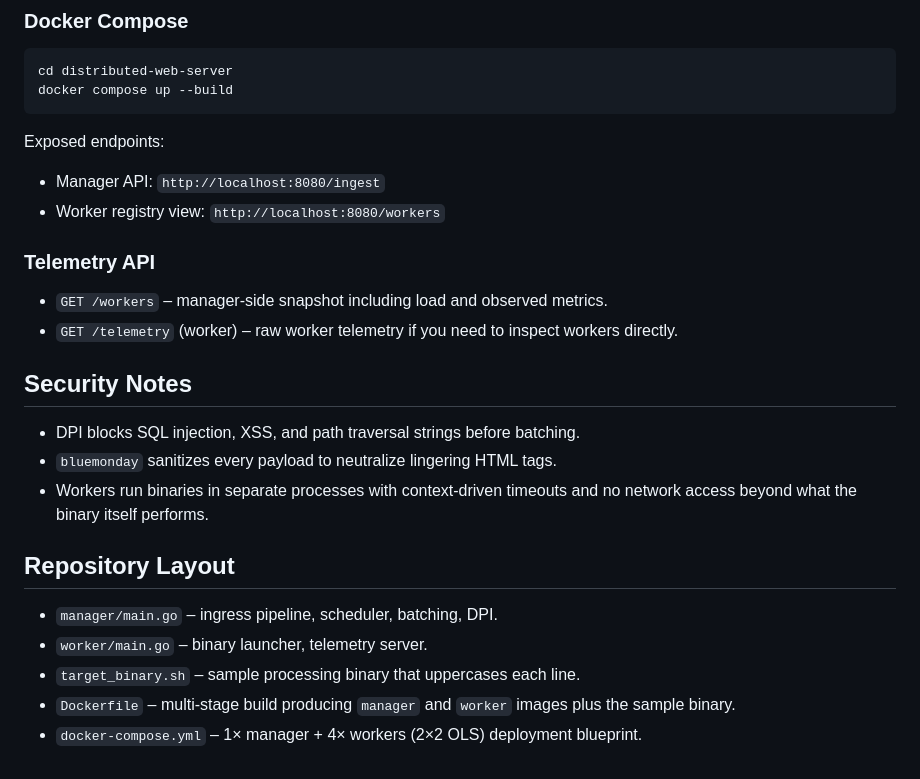
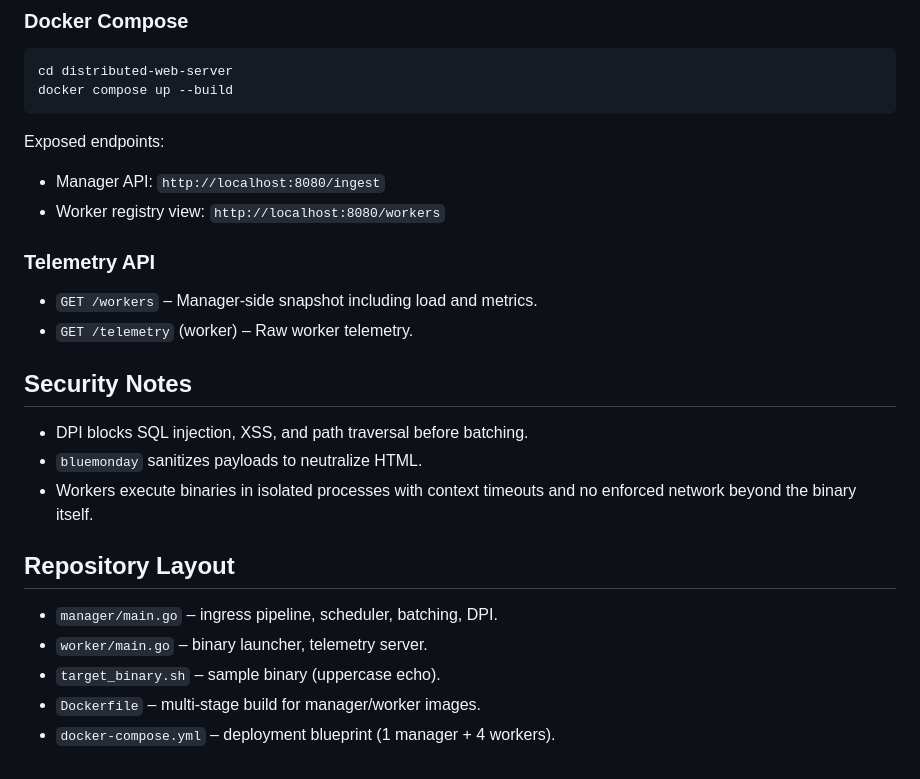
Before and after one commit to gosuda/portal-toys, a Markdown page: distributed-web-server/README.md, the part around one of its changes. Drawn GitHub-style.

```diff
--- a/distributed-web-server/README.md
+++ b/distributed-web-server/README.md
@@ -107,19 +121,23 @@ docker compose up --build
 Exposed endpoints:
-- Manager API: `http://localhost:8080/ingest`
-- Worker registry view: `http://localhost:8080/workers`
+
+* Manager API: `http://localhost:8080/ingest`
+* Worker registry view: `http://localhost:8080/workers`
 
 ### Telemetry API
-- `GET /workers` – manager-side snapshot including load and observed metrics.
-- `GET /telemetry` (worker) – raw worker telemetry if you need to inspect workers directly.
+
+* `GET /workers` – Manager-side snapshot including load and metrics.
+* `GET /telemetry` (worker) – Raw worker telemetry.
 
 ## Security Notes
-- DPI blocks SQL injection, XSS, and path traversal strings before batching.
-- `bluemonday` sanitizes every payload to neutralize lingering HTML tags.
-- Workers run binaries in separate processes with context-driven timeouts and no network access beyond what the binary itself performs.
+
+* DPI blocks SQL injection, XSS, and path traversal before batching.
+* `bluemonday` sanitizes payloads to neutralize HTML.
+* Workers execute binaries in isolated processes with context timeouts and no enforced network beyond the binary itself.
 
 ## Repository Layout
-- `manager/main.go` – ingress pipeline, scheduler, batching, DPI.
-- `worker/main.go` – binary launcher, telemetry server.
-- `target_binary.sh` – sample processing binary that uppercases each line.
-- `Dockerfile` – multi-stage build producing `manager` and `worker` images plus the sample binary.
-- `docker-compose.yml` – 1× manager + 4× workers (2×2 OLS) deployment blueprint.
+
+* `manager/main.go` – ingress pipeline, scheduler, batching, DPI.
+* `worker/main.go` – binary launcher, telemetry server.
+* `target_binary.sh` – sample binary (uppercase echo).
+* `Dockerfile` – multi-stage build for manager/worker images.
+* `docker-compose.yml` – deployment blueprint (1 manager + 4 workers).
```
Also changed, not shown: other parts of distributed-web-server/README.md (+57 -43 lines), distributed-web-server/README.ko.md (added, +147 -0 lines).
